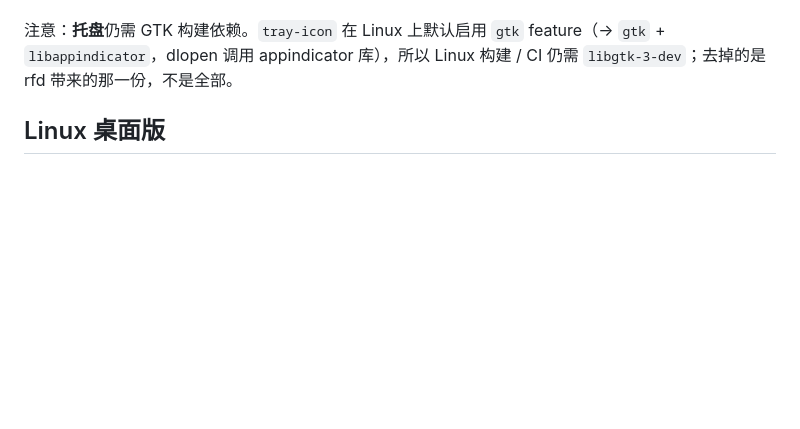
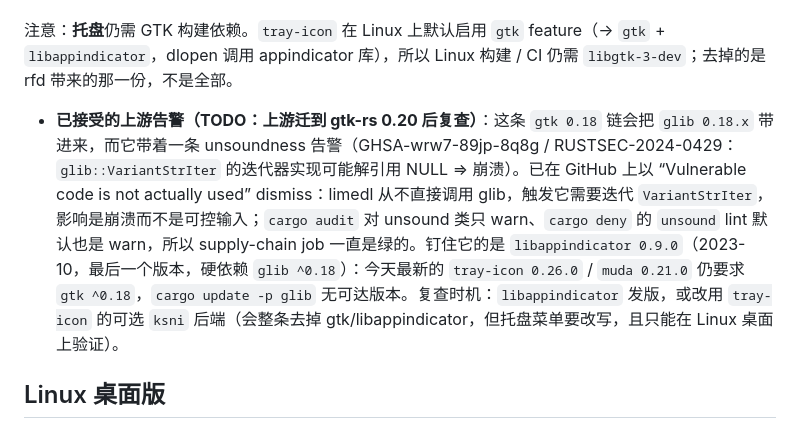
Before and after one commit to zkz098/limedl, a Markdown page: .opencode/guides/subsystem-native-ui.md, the part around the change. GitHub-like rendering; blank space fills up the shorter version.

Commit message:
docs(native-ui): record the accepted glib advisory and when to revisit
The gtk 0.18 chain behind the Linux tray pulls in `glib 0.18.x`, which carries
GHSA-wrw7-89jp-8q8g / RUSTSEC-2024-0429 (unsound `VariantStrIter` iterators that
can dereference NULL). It is dismissed on GitHub as "vulnerable code is not
actually used": limedl never calls glib, the unsoundness needs iterating a
`VariantStrIter`, and the impact is a crash rather than attacker-controlled
input. Both local gates already treat unsound advisories as warnings.

Nothing can be bumped: `libappindicator 0.9.0` (2023-10) hard-depends on
`glib ^0.18`, and today's newest `tray-icon 0.26.0` / `muda 0.21.0` still
require `gtk ^0.18`, so `cargo update -p glib` locks nothing. The note records
the two ways out (libappindicator release, or tray-icon's `ksni` backend) so the
next dependency review knows what to look for.

```diff
--- a/.opencode/guides/subsystem-native-ui.md
+++ b/.opencode/guides/subsystem-native-ui.md
@@ -103,6 +103,8 @@ rfd = { version = "0.16", default-features = false, features = ["xdg-portal"] }
 
 注意：**托盘**仍需 GTK 构建依赖。`tray-icon` 在 Linux 上默认启用 `gtk` feature（→ `gtk` + `libappindicator`，dlopen 调用 appindicator 库），所以 Linux 构建 / CI 仍需 `libgtk-3-dev`；去掉的是 rfd 带来的那一份，不是全部。
 
+- **已接受的上游告警（TODO：上游迁到 gtk-rs 0.20 后复查）**：这条 `gtk 0.18` 链会把 `glib 0.18.x` 带进来，而它带着一条 unsoundness 告警（GHSA-wrw7-89jp-8q8g / RUSTSEC-2024-0429：`glib::VariantStrIter` 的迭代器实现可能解引用 NULL ⇒ 崩溃）。已在 GitHub 上以 “Vulnerable code is not actually used” dismiss：limedl 从不直接调用 glib，触发它需要迭代 `VariantStrIter`，影响是崩溃而不是可控输入；`cargo audit` 对 unsound 类只 warn、`cargo deny` 的 `unsound` lint 默认也是 warn，所以 supply-chain job 一直是绿的。钉住它的是 `libappindicator 0.9.0`（2023-10，最后一个版本，硬依赖 `glib ^0.18`）：今天最新的 `tray-icon 0.26.0` / `muda 0.21.0` 仍要求 `gtk ^0.18`，`cargo update -p glib` 无可达版本。复查时机：`libappindicator` 发版，或改用 `tray-icon` 的可选 `ksni` 后端（会整条去掉 gtk/libappindicator，但托盘菜单要改写，且只能在 Linux 桌面上验证）。
+
 ## Linux 桌面版
 
 - 仓库：`x86_64-unknown-linux-gnu`（`.cargo/config.toml` 已把该 target 定为 `x86-64-v3`，与 Windows 桌面一致，需 2013+ CPU）。选 gnu 而非 musl：Slint/Skia 已经链接系统库（GL/X11/Wayland、托盘 appindicator），静态 musl 买不到可移植性。代价是 glibc 下限 —— 构建机是 `ubuntu-latest`，因此二进制需要 glibc >= 2.39（Ubuntu 24.04+）。
```
